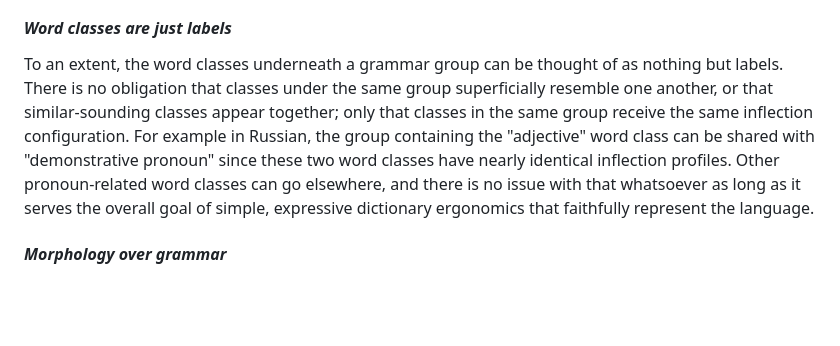
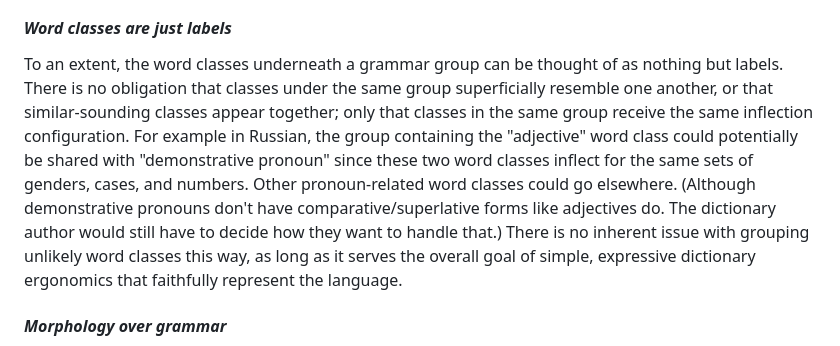
Before and after one commit to petermarkley/tollerus, a Markdown page: docs/grammar_presets.md, the part around the change. Drawn GitHub-style; blank space fills up the shorter version.

Commit message:
Amend details of Russian example in docs for grammar presets

```diff
--- a/docs/grammar_presets.md
+++ b/docs/grammar_presets.md
@@ -56,7 +56,7 @@ Here are some things to keep in mind:
 #### _Multiple lexemes are permitted_
 The ability to assign multiple lexemes to a single word entry can be advantageous and allows some less-than-obvious classifications. For example in English, the word *his* is a pronoun, and due to its modifier usage one might be tempted to place it in a sub-class like "possessive pronoun." However the modifier vs. noun usages are grammatically different and justify separate lexemes: one under "pronoun," and one under "determiner." (This principle becomes more important for word classes that are inflected.)
 #### _Word classes are just labels_
-To an extent, the word classes underneath a grammar group can be thought of as nothing but labels. There is no obligation that classes under the same group superficially resemble one another, or that similar-sounding classes appear together; only that classes in the same group receive the same inflection configuration. For example in Russian, the group containing the "adjective" word class can be shared with "demonstrative pronoun" since these two word classes have nearly identical inflection profiles. Other pronoun-related word classes can go elsewhere, and there is no issue with that whatsoever as long as it serves the overall goal of simple, expressive dictionary ergonomics that faithfully represent the language.
+To an extent, the word classes underneath a grammar group can be thought of as nothing but labels. There is no obligation that classes under the same group superficially resemble one another, or that similar-sounding classes appear together; only that classes in the same group receive the same inflection configuration. For example in Russian, the group containing the "adjective" word class could potentially be shared with "demonstrative pronoun" since these two word classes inflect for the same sets of genders, cases, and numbers. Other pronoun-related word classes could go elsewhere. (Although demonstrative pronouns don't have comparative/superlative forms like adjectives do. The dictionary author would still have to decide how they want to handle that.) There is no inherent issue with grouping unlikely word classes this way, as long as it serves the overall goal of simple, expressive dictionary ergonomics that faithfully represent the language.
 #### _Morphology over grammar_
 In the English and Spanish presets, the participle forms of a verb (*spoken*, *hablado*) are included as inflections in the verb word class structure even though syntactically they behave like adjectives. These are produced predictably for nearly all verbs in the language and would be much more cumbersome to both author and reader if they were given in a separate "adjective" or "verbal adjective" word class. The difference between a periphrastic tense like preterite (*have spoken*) vs. a pure verbal (*the spoken word*) is out of scope for the lexical data that Tollerus tries to capture. Knowing this a dictionary author can choose to present them strictly as verb inflections--labelled appropriately as "participle"--and allow the reader to infer their grammatical usage based on a wider knowledge of the language, thereby achieving a more efficient and expressive lexical representation.
 #### _Internal config vs. reader-facing labels_
```
